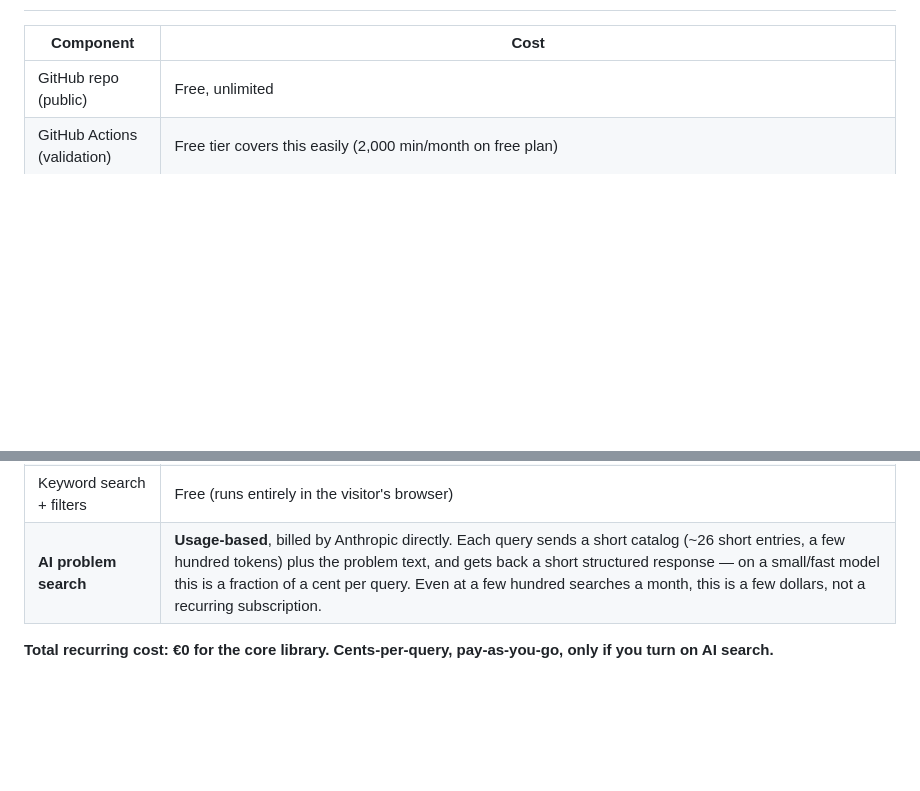
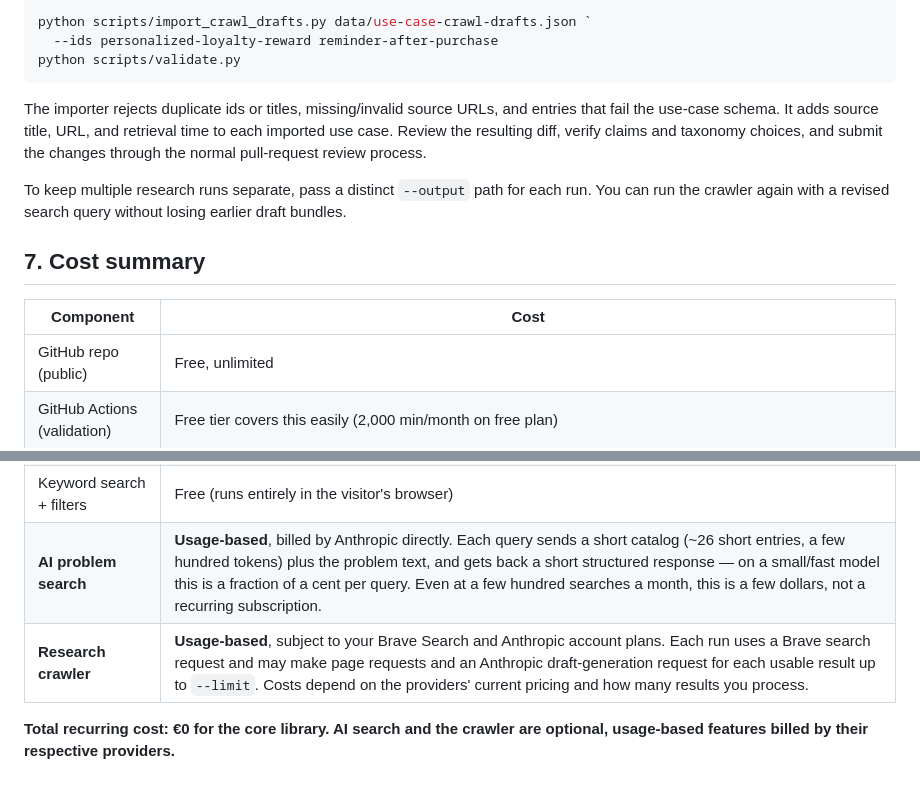
Before and after one commit to Jainanvm/LibraryPOC, a Markdown page: SETUP.md, 2 parts joined by grey strips. Rendered like a GitHub page; blank space fills up the shorter version.

````diff
--- a/SETUP.md
+++ b/SETUP.md
@@ -310,3 +417,20 @@ ever going live, with no extra tooling.
+```powershell
+python scripts/import_crawl_drafts.py data/use-case-crawl-drafts.json `
+  --ids personalized-loyalty-reward reminder-after-purchase
+python scripts/validate.py
+```
+
+The importer rejects duplicate ids or titles, missing/invalid source
+URLs, and entries that fail the use-case schema. It adds source title,
+URL, and retrieval time to each imported use case. Review the resulting
+diff, verify claims and taxonomy choices, and submit the changes through
+the normal pull-request review process.
+
+To keep multiple research runs separate, pass a distinct `--output` path
+for each run. You can run the crawler again with a revised search query
+without losing earlier draft bundles.
+
+## 7. Cost summary
 
 | Component | Cost |
 |---|---|
@@ -316,5 +440,6 @@ ever going live, with no extra tooling.
 | Custom domain | Free to configure (you only pay if you buy a new domain) |
 | Keyword search + filters | Free (runs entirely in the visitor's browser) |
 | **AI problem search** | **Usage-based**, billed by Anthropic directly. Each query sends a short catalog (~26 short entries, a few hundred tokens) plus the problem text, and gets back a short structured response — on a small/fast model this is a fraction of a cent per query. Even at a few hundred searches a month, this is a few dollars, not a recurring subscription. |
+| **Research crawler** | **Usage-based**, subject to your Brave Search and Anthropic account plans. Each run uses a Brave search request and may make page requests and an Anthropic draft-generation request for each usable result up to `--limit`. Costs depend on the providers' current pricing and how many results you process. |
 
-**Total recurring cost: €0 for the core library. Cents-per-query, pay-as-you-go, only if you turn on AI search.**
+**Total recurring cost: €0 for the core library. AI search and the crawler are optional, usage-based features billed by their respective providers.**
````
Also changed, not shown: other parts of SETUP.md (+108 -1 lines), README.md (+14 -3 lines).
